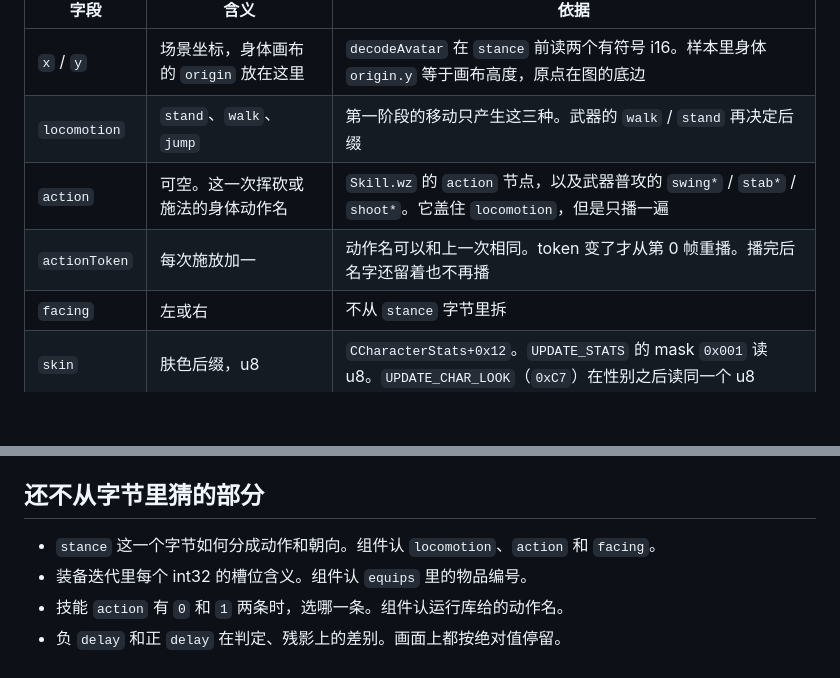
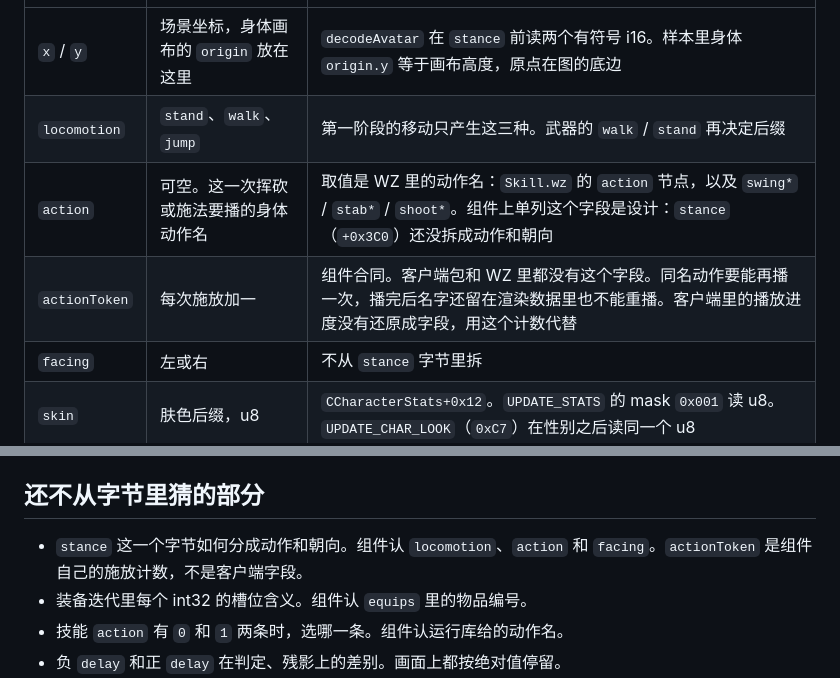
Before and after one commit to lithdoo/adventure-island, a Markdown page: components/cms-actor/DESIGN.md, 2 parts joined by grey strips. Drawn GitHub-style; blank space fills up the shorter version.

Commit message:
Mark actionToken as a component contract, not a client field.
- Action names come from Skill.wz and body images.

- The token only lets the element tell a new cast from a finished name still sitting in render data.

```diff
--- a/components/cms-actor/DESIGN.md
+++ b/components/cms-actor/DESIGN.md
@@ -12,8 +12,8 @@
 |---|---|---|
 | `x` / `y` | 场景坐标，身体画布的 `origin` 放在这里 | `decodeAvatar` 在 `stance` 前读两个有符号 i16。样本里身体 `origin.y` 等于画布高度，原点在图的底边 |
 | `locomotion` | `stand`、`walk`、`jump` | 第一阶段的移动只产生这三种。武器的 `walk` / `stand` 再决定后缀 |
-| `action` | 可空。这一次挥砍或施法的身体动作名 | `Skill.wz` 的 `action` 节点，以及武器普攻的 `swing*` / `stab*` / `shoot*`。它盖住 `locomotion`，但是只播一遍 |
-| `actionToken` | 每次施放加一 | 动作名可以和上一次相同。token 变了才从第 0 帧重播。播完后名字还留着也不再播 |
+| `action` | 可空。这一次挥砍或施法要播的身体动作名 | 取值是 WZ 里的动作名：`Skill.wz` 的 `action` 节点，以及 `swing*` / `stab*` / `shoot*`。组件上单列这个字段是设计：`stance`（`+0x3C0`）还没拆成动作和朝向 |
+| `actionToken` | 每次施放加一 | 组件合同。客户端包和 WZ 里都没有这个字段。同名动作要能再播一次，播完后名字还留在渲染数据里也不能重播。客户端里的播放进度没有还原成字段，用这个计数代替 |
 | `facing` | 左或右 | 不从 `stance` 字节里拆 |
 | `skin` | 肤色后缀，u8 | `CCharacterStats+0x12`。`UPDATE_STATS` 的 mask `0x001` 读 u8。`UPDATE_CHAR_LOOK`（`0xC7`）在性别之后读同一个 u8 |
 | `face` | 脸型编号 | `decodeAvatar` 在头发之后读的 int32。`UPDATE_STATS` 的脸也是 int32。`Face/` 下 3037 个 `islot=Fc` |
@@ -213,7 +213,7 @@
 
 ## 还不从字节里猜的部分
 
-- `stance` 这一个字节如何分成动作和朝向。组件认 `locomotion`、`action` 和 `facing`。
+- `stance` 这一个字节如何分成动作和朝向。组件认 `locomotion`、`action` 和 `facing`。`actionToken` 是组件自己的施放计数，不是客户端字段。
 - 装备迭代里每个 int32 的槽位含义。组件认 `equips` 里的物品编号。
 - 技能 `action` 有 `0` 和 `1` 两条时，选哪一条。组件认运行库给的动作名。
 - 负 `delay` 和正 `delay` 在判定、残影上的差别。画面上都按绝对值停留。
```
